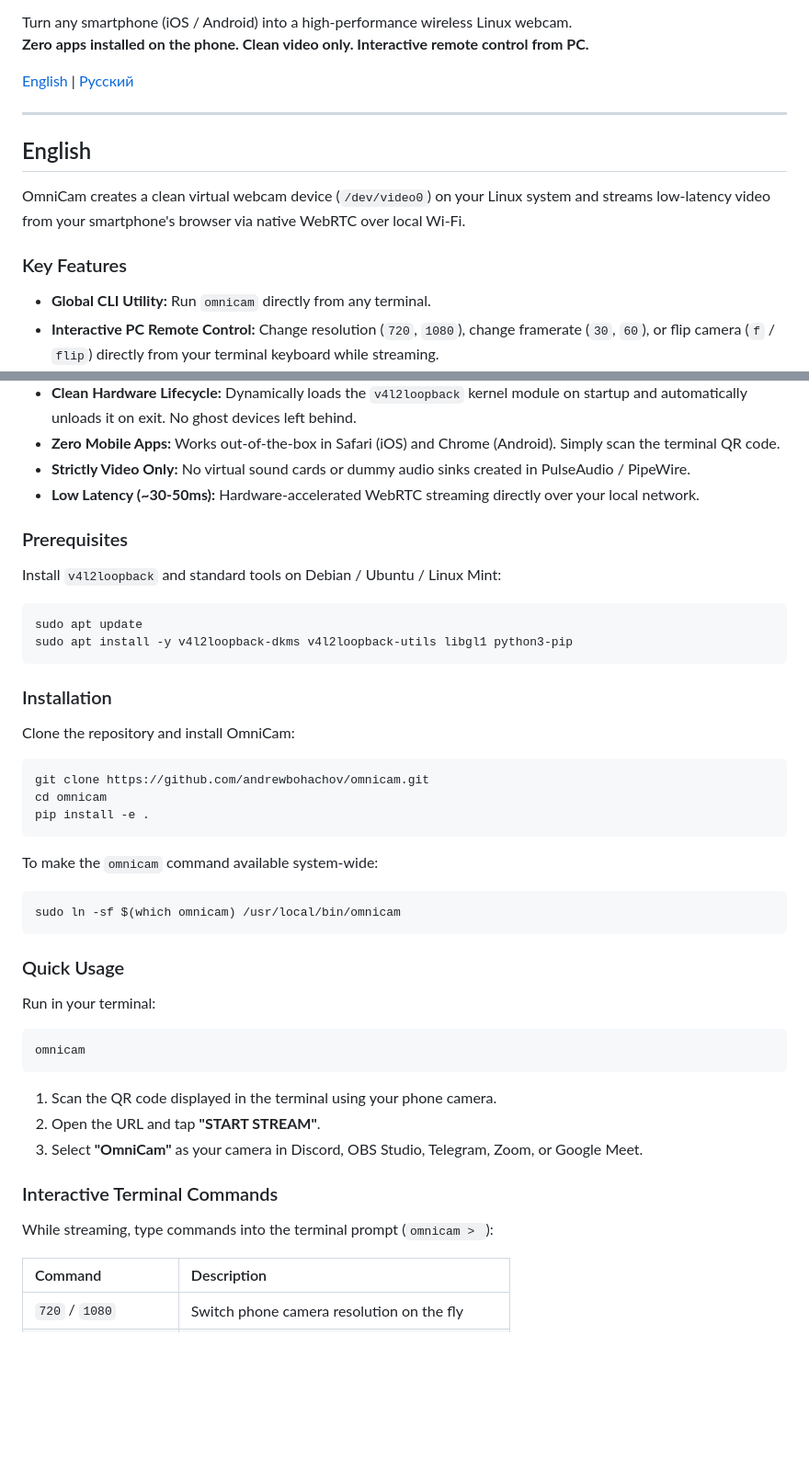
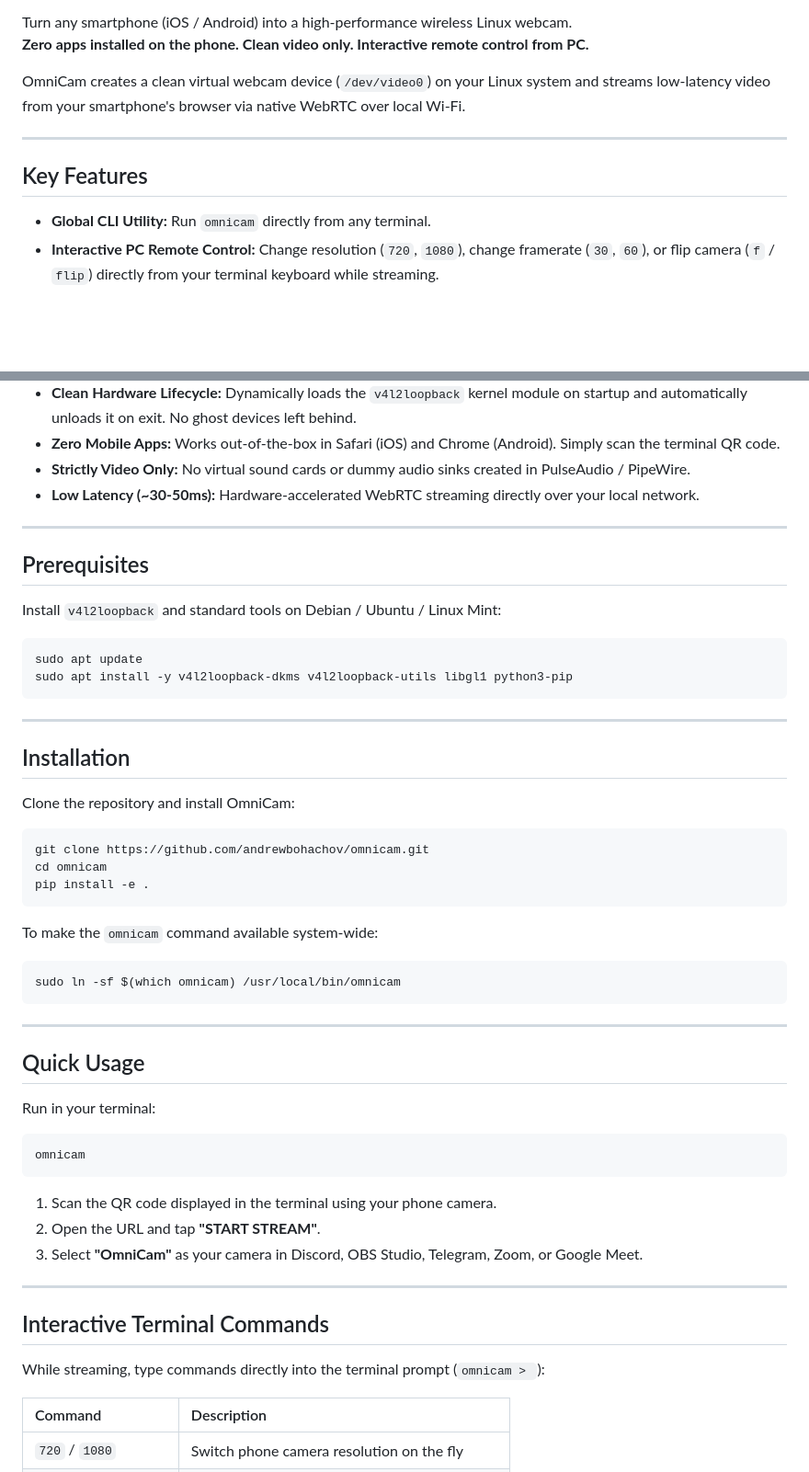
Before and after one commit to andrewbohachov/omnicam, a Markdown page: README.md, 2 parts joined by grey strips. Shown at 92% size. Drawn GitHub-style; blank space fills up the shorter version.

````diff
--- a/README.md
+++ b/README.md
@@ -3,16 +5,11 @@
 Turn any smartphone (iOS / Android) into a high-performance wireless Linux webcam.
 **Zero apps installed on the phone. Clean video only. Interactive remote control from PC.**
 
-[English](#english) | [Русский](#русский)
+OmniCam creates a clean virtual webcam device (`/dev/video0`) on your Linux system and streams low-latency video from your smartphone's browser via native WebRTC over local Wi-Fi.
 
 ---
 
-<a name="english"></a>
-## English
-
-OmniCam creates a clean virtual webcam device (`/dev/video0`) on your Linux system and streams low-latency video from your smartphone's browser via native WebRTC over local Wi-Fi.
-
-### Key Features
+## Key Features
 
 * **Global CLI Utility:** Run `omnicam` directly from any terminal.
 * **Interactive PC Remote Control:** Change resolution (`720`, `1080`), change framerate (`30`, `60`), or flip camera (`f` / `flip`) directly from your terminal keyboard while streaming.
@@ -24,7 +21,9 @@ OmniCam creates a clean virtual webcam device (`/dev/video0`) on your Linux syst
 * **Strictly Video Only:** No virtual sound cards or dummy audio sinks created in PulseAudio / PipeWire.
 * **Low Latency (~30-50ms):** Hardware-accelerated WebRTC streaming directly over your local network.
 
-### Prerequisites
+---
+
+## Prerequisites
 
 Install `v4l2loopback` and standard tools on Debian / Ubuntu / Linux Mint:
 ```bash
@@ -32,7 +31,9 @@ sudo apt update
 sudo apt install -y v4l2loopback-dkms v4l2loopback-utils libgl1 python3-pip
 ```
 
-### Installation
+---
+
+## Installation
 
 Clone the repository and install OmniCam:
 ```bash
@@ -46,7 +47,9 @@ To make the `omnicam` command available system-wide:
 sudo ln -sf $(which omnicam) /usr/local/bin/omnicam
 ```
 
-### Quick Usage
+---
+
+## Quick Usage
 
 Run in your terminal:
 ```bash
@@ -57,9 +60,11 @@ omnicam
 2. Open the URL and tap **"START STREAM"**.
 3. Select **"OmniCam"** as your camera in Discord, OBS Studio, Telegram, Zoom, or Google Meet.
 
-### Interactive Terminal Commands
+---
 
-While streaming, type commands into the terminal prompt (`omnicam > `):
+## Interactive Terminal Commands
+
+While streaming, type commands directly into the terminal prompt (`omnicam > `):
 
 | Command | Description |
 | :--- | :--- |
````
Also changed, not shown: other parts of README.md (+6 -85 lines), README_RU.md (added, +117 -0 lines).
